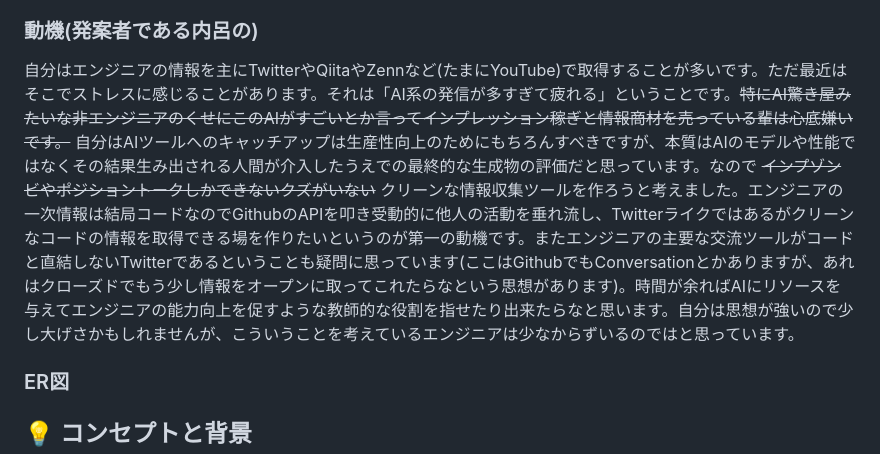
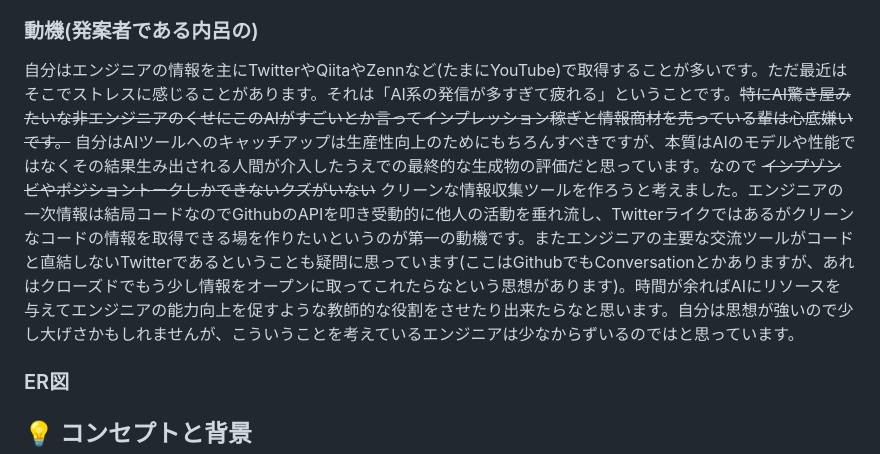
Before and after one commit to tsukuneA1/git_feed, a Markdown page: README.md, the part around the change. Rendered like a GitHub page.

```diff
--- a/README.md
+++ b/README.md
@@ -3,7 +3,7 @@
 ## 概要
 [Service Name]はソフトウェアエンジニアのためのAI駆動型プロフィール解析・交流サービスです。GitHub OAuthを通じてユーザーのリポジトリ情報を取得し、AIがそれを解析してコード品質評価、スキル判定、そしてチャット形式で他のユーザーにプロフィールを説明します。
 ### 動機(発案者である内呂の)
-自分はエンジニアの情報を主にTwitterやQiitaやZennなど(たまにYouTube)で取得することが多いです。ただ最近はそこでストレスに感じることがあります。それは「AI系の発信が多すぎて疲れる」ということです。~~特にAI驚き屋みたいな非エンジニアのくせにこのAIがすごいとか言ってインプレッション稼ぎと情報商材を売っている輩は心底嫌いです。~~ 自分はAIツールへのキャッチアップは生産性向上のためにもちろんすべきですが、本質はAIのモデルや性能ではなくその結果生み出される人間が介入したうえでの最終的な生成物の評価だと思っています。なので ~~インプゾンビやポジショントークしかできないクズがいない~~ クリーンな情報収集ツールを作ろうと考えました。エンジニアの一次情報は結局コードなのでGithubのAPIを叩き受動的に他人の活動を垂れ流し、Twitterライクではあるがクリーンなコードの情報を取得できる場を作りたいというのが第一の動機です。またエンジニアの主要な交流ツールがコードと直結しないTwitterであるということも疑問に思っています(ここはGithubでもConversationとかありますが、あれはクローズドでもう少し情報をオープンに取ってこれたらなという思想があります)。時間が余ればAIにリソースを与えてエンジニアの能力向上を促すような教師的な役割を指せたり出来たらなと思います。自分は思想が強いので少し大げさかもしれませんが、こういうことを考えているエンジニアは少なからずいるのではと思っています。
+自分はエンジニアの情報を主にTwitterやQiitaやZennなど(たまにYouTube)で取得することが多いです。ただ最近はそこでストレスに感じることがあります。それは「AI系の発信が多すぎて疲れる」ということです。~~特にAI驚き屋みたいな非エンジニアのくせにこのAIがすごいとか言ってインプレッション稼ぎと情報商材を売っている輩は心底嫌いです。~~ 自分はAIツールへのキャッチアップは生産性向上のためにもちろんすべきですが、本質はAIのモデルや性能ではなくその結果生み出される人間が介入したうえでの最終的な生成物の評価だと思っています。なので ~~インプゾンビやポジショントークしかできないクズがいない~~ クリーンな情報収集ツールを作ろうと考えました。エンジニアの一次情報は結局コードなのでGithubのAPIを叩き受動的に他人の活動を垂れ流し、Twitterライクではあるがクリーンなコードの情報を取得できる場を作りたいというのが第一の動機です。またエンジニアの主要な交流ツールがコードと直結しないTwitterであるということも疑問に思っています(ここはGithubでもConversationとかありますが、あれはクローズドでもう少し情報をオープンに取ってこれたらなという思想があります)。時間が余ればAIにリソースを与えてエンジニアの能力向上を促すような教師的な役割をさせたり出来たらなと思います。自分は思想が強いので少し大げさかもしれませんが、こういうことを考えているエンジニアは少なからずいるのではと思っています。
 
 ### ER図
 
```
